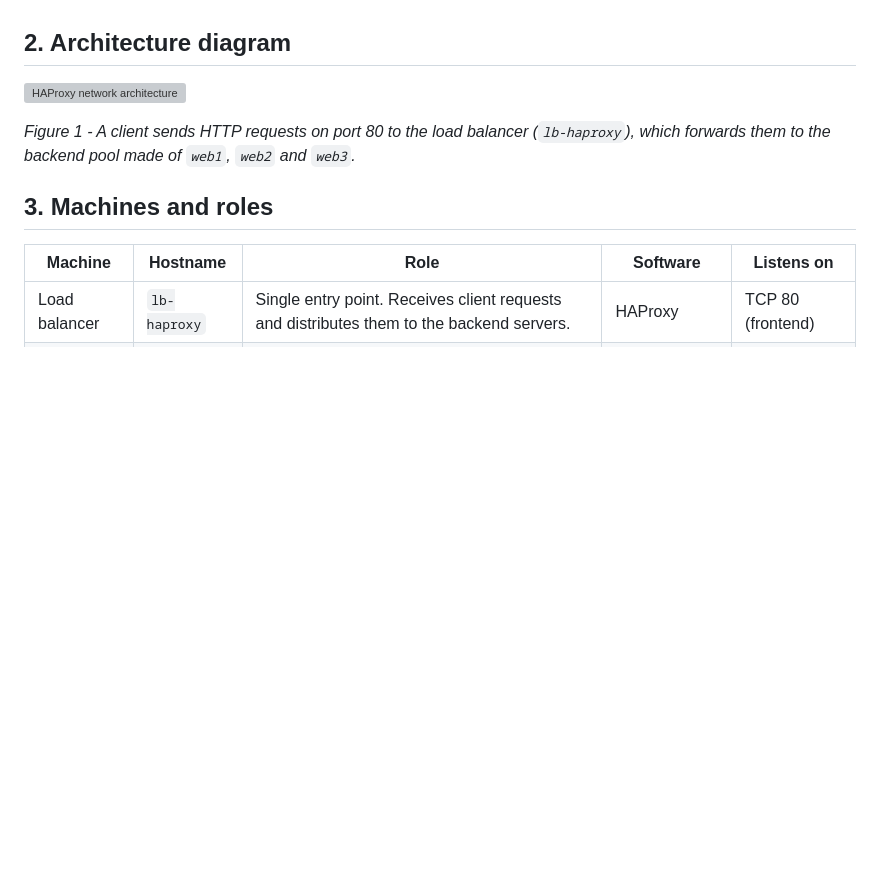
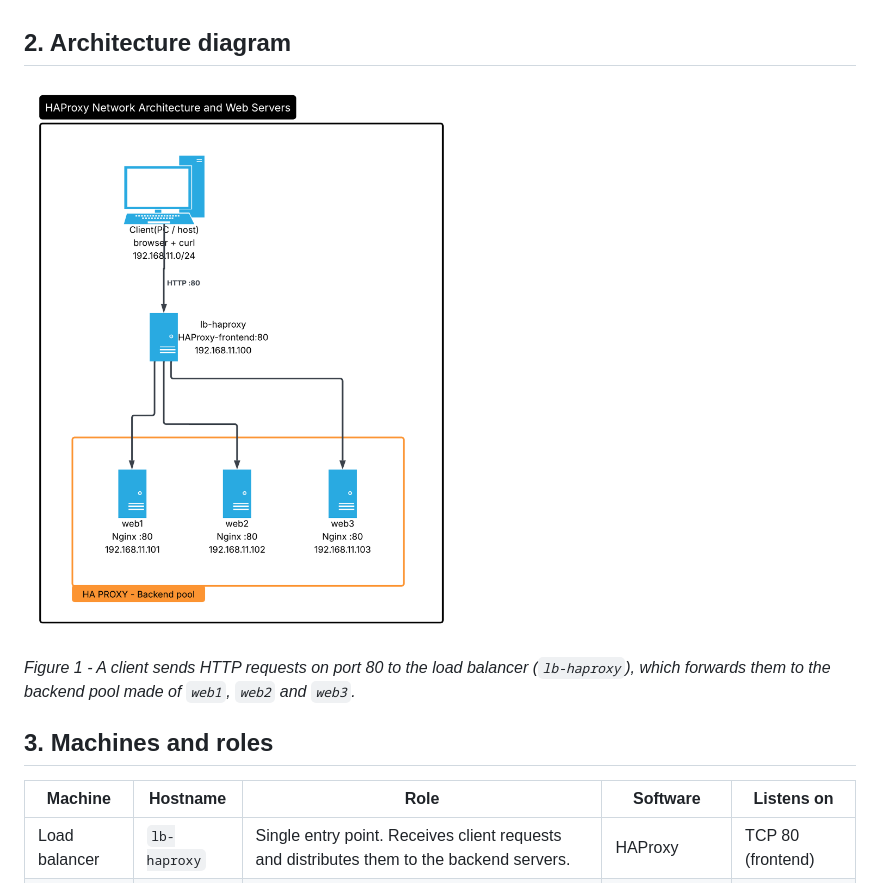
Before and after one commit to John2909/haproxy-load-balancer-lab, a Markdown page: docs/02-architecture.md, the part around the change. Drawn GitHub-style; blank space fills up the shorter version; grey boxes are pictures that could not be loaded.

Commit message:
Lab architecture and IP addressing Plan

```diff
--- a/docs/02-architecture.md
+++ b/docs/02-architecture.md
@@ -11,7 +11,7 @@ This document describes the architecture of the HAProxy load balancing lab: the
 
 ## 2. Architecture diagram
 
-![HAProxy network architecture](../diagrams/architecture.png)
+![HAProxy network architecture](../diagrams/Architecture.png)
 
 *Figure 1 - A client sends HTTP requests on port 80 to the load balancer (`lb-haproxy`), which forwards them to the backend pool made of `web1`, `web2` and `web3`.*
 
```
